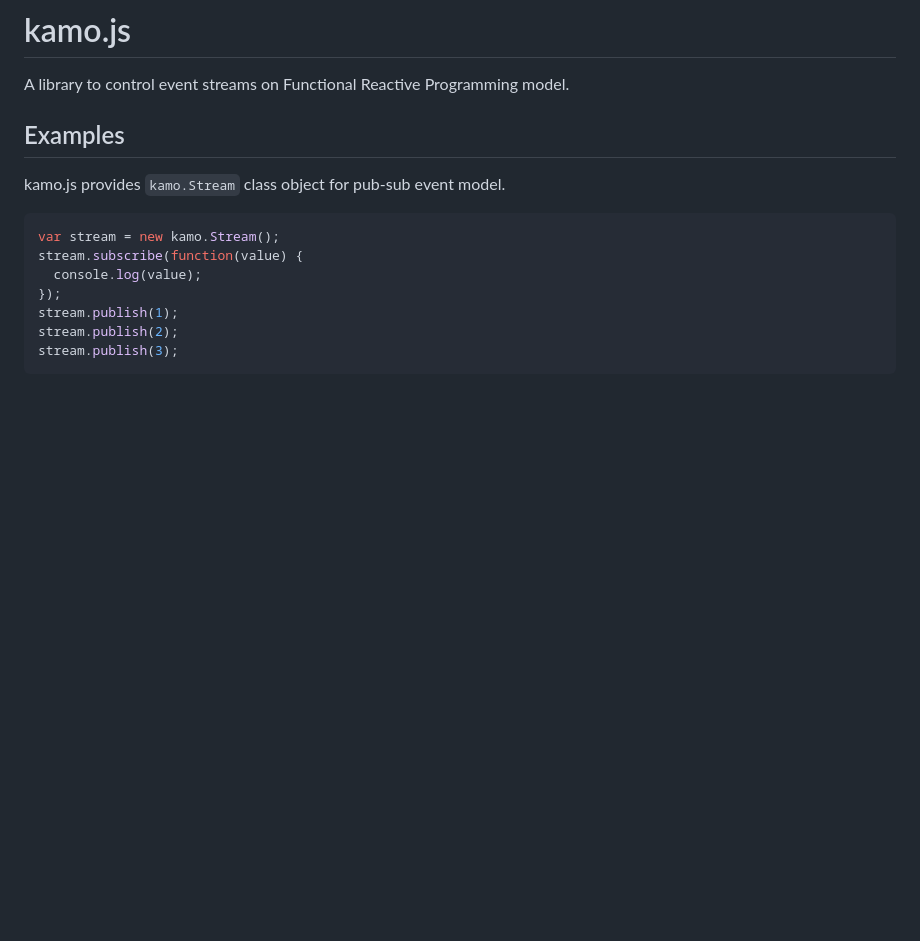
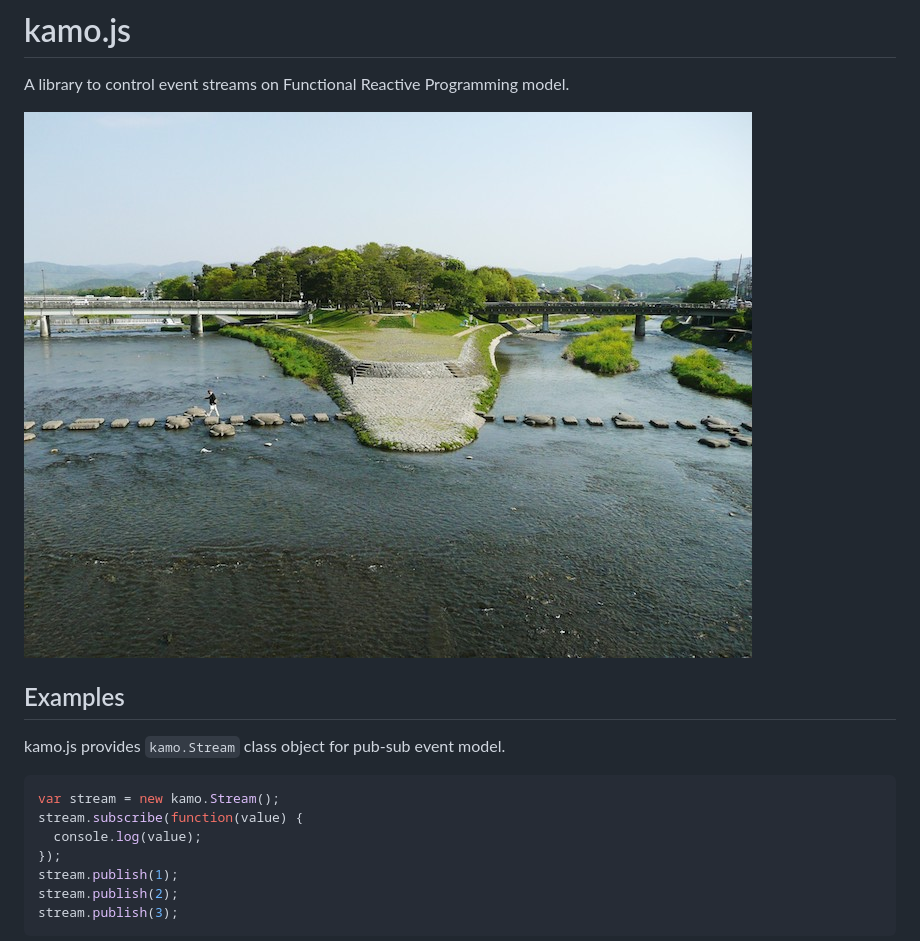
Before and after one commit to r7kamura/kamo.js, a Markdown page: README.md, the part around the change. Rendered like a GitHub page; pictures changed too: image/kamo.jpg (added); blank space fills up the shorter version.

Commit message:
Embed kamo.jpg in README

```diff
--- a/README.md
+++ b/README.md
@@ -1,5 +1,7 @@
 # kamo.js
 A library to control event streams on Functional Reactive Programming model.
+
+![](image/kamo.jpg)
 
 ## Examples
 kamo.js provides `kamo.Stream` class object for pub-sub event model.
```
